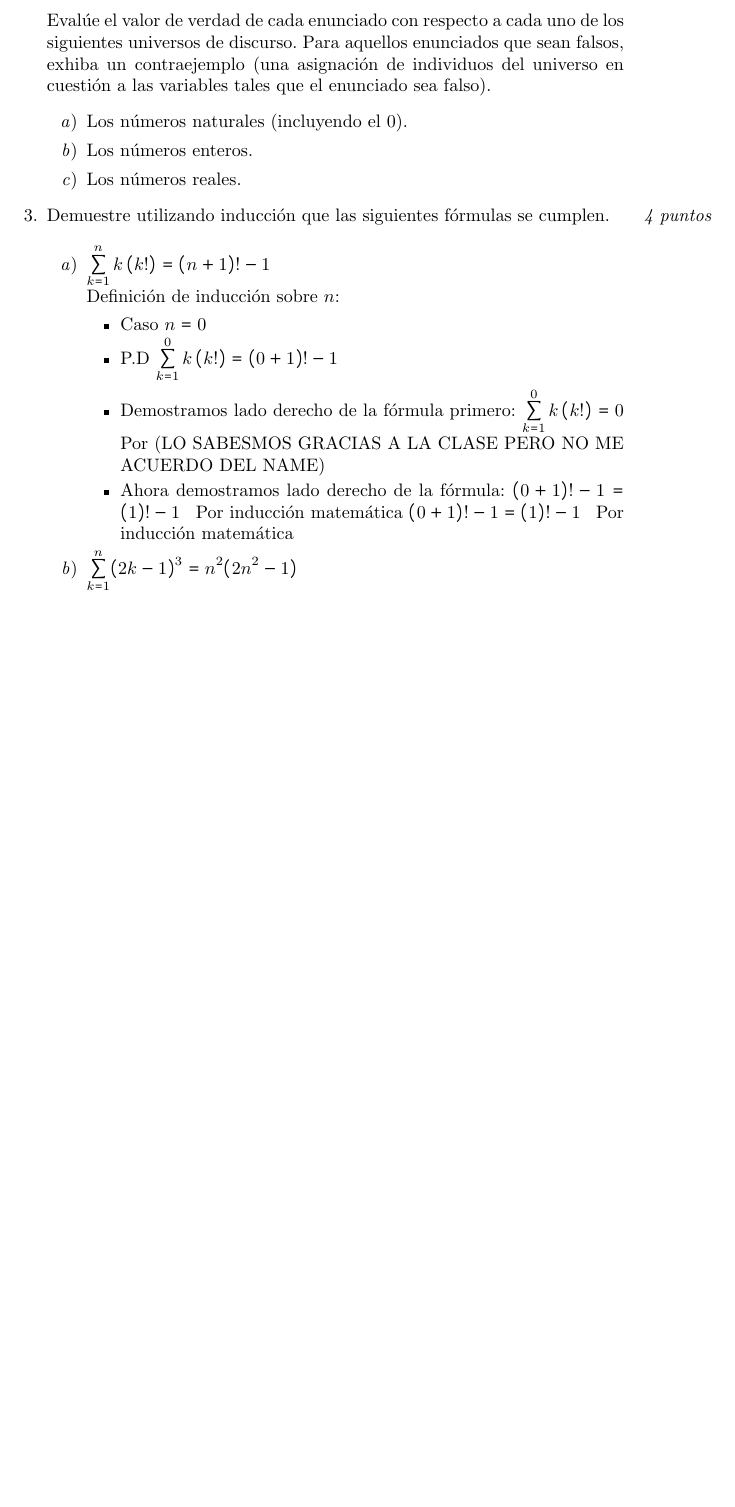
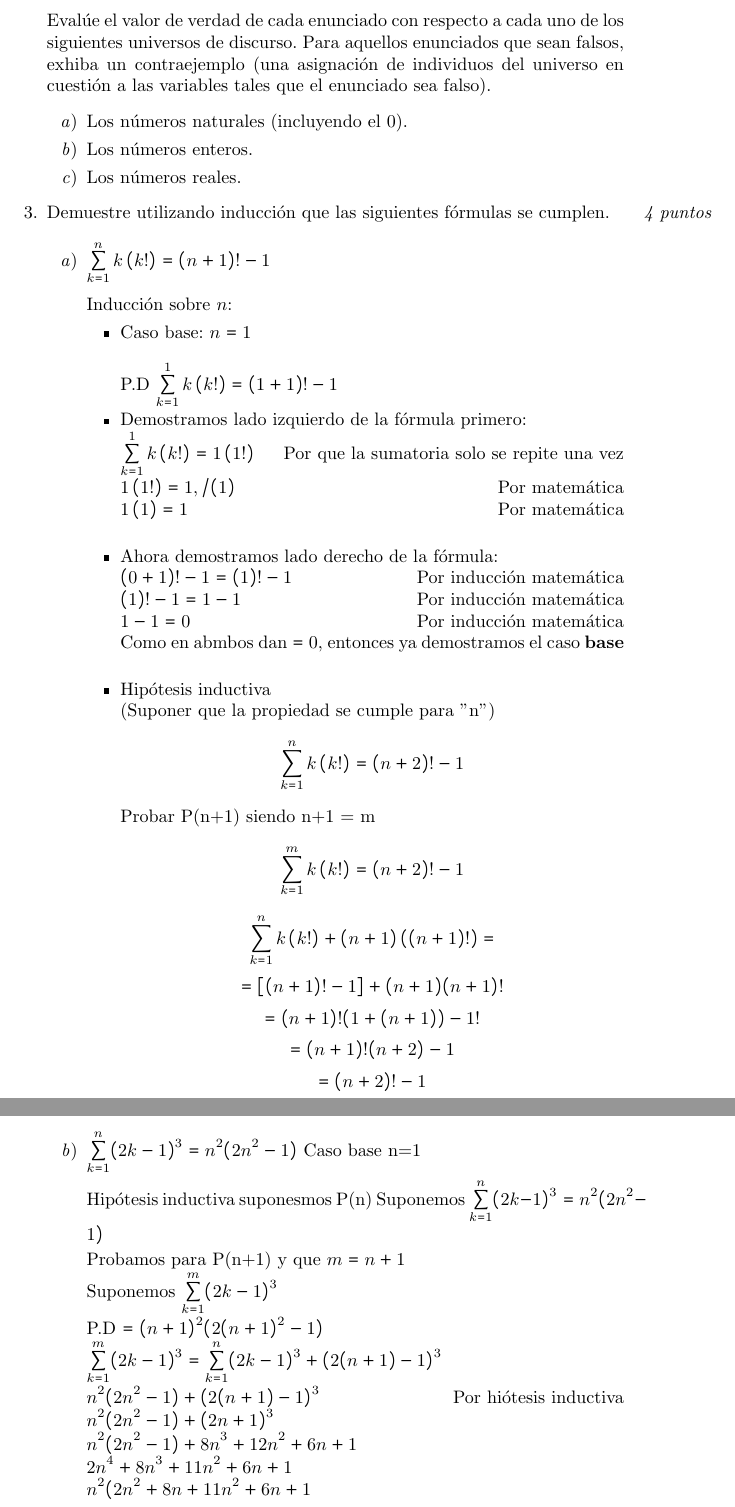
Before and after one commit to AxoltDash/ESTDISC, a LaTeX problem sheet (latex/tarea09/tarea09.tex): part of page 3 of 3 before the commit and two parts of pages 3 and 4 of 4 after it, the two joined at a grey line, cut so that both start at the same text, the shorter picture padded with empty space. Compiled offline with pdfLaTeX.

Commit message:
:tada: Tarea09 added

```diff
--- a/latex/tarea09/tarea09.tex
+++ b/latex/tarea09/tarea09.tex
@@ -118,18 +117,57 @@ Indique claramente el n\'umero de pregunta que se esta resolviendo.
 
     \item \marginnote{\it4 puntos} Demuestre utilizando inducci\'on que las siguientes f\'ormulas se cumplen.
 	    \begin{enumerate}
-			  \item $\sum\limits_{k=1}^n k\,(k!) = (n+1)!-1$\\
-        Definición de inducción sobre $n$:
+			  \item $\sum\limits_{k=1}^n k\,(k!) = (n+1)!-1$\\\\
+        Inducción sobre $n$:
         \begin{itemize}
-          \item Caso $n = 0$
-          \item P.D $\sum\limits_{k=1}^0 k\,(k!) = (0+1)!-1$
-          \item Demostramos lado derecho de la fórmula primero:
-			    $\sum\limits_{k=1}^0 k\,(k!) = 0$ \hfill Por (LO SABESMOS GRACIAS A LA CLASE PERO NO ME ACUERDO DEL NAME)
-          \item Ahora demostramos lado derecho de la fórmula:
-			    $(0+1)!-1 = (1)!-1$ \hfill Por inducción matemática
-			    $(0+1)!-1 = (1)!-1$ \hfill Por inducción matemática
+          \item Caso base: $n = 1$\\\\
+            P.D $\sum\limits_{k=1}^1 k\,(k!) = (1+1)!-1$
+          \item Demostramos lado izquierdo de la fórmula primero:\\
+			      $\sum\limits_{k=1}^1 k\,(k!) = 1\,(1!)$ \hfill Por que la sumatoria solo se repite una vez\\
+			      $1\,(1!) = 1,/(1)$ \hfill Por matemática\\
+			      $1\,(1) = 1$ \hfill Por matemática\\
+          \item Ahora demostramos lado derecho de la fórmula:\\
+			      $(0+1)!-1 = (1)!-1$ \hfill Por inducción matemática\\
+			      $(1)!-1 = 1-1$ \hfill Por inducción matemática\\
+			      $1-1 = 0$ \hfill Por inducción matemática\\
+            Como en abmbos dan $=0$, entonces ya demostramos el caso \textbf{base}\\
+
+          \item Hip\'otesis inductiva\\ (Suponer que la propiedad se cumple para "n")
+            $$\sum\limits_{k=1}^n k\,(k!) = (n+2)!-1$$
+            Probar P(n+1) siendo n+1 = m
+            $$\sum\limits_{k=1}^m k\,(k!) = (n+2)!-1$$
+            $$\sum\limits_{k=1}^n k\,(k!) + (n+1)\,((n+1)!) = $$
+            $$= [(n+1)! - 1] + (n+1)(n+1)!$$
+            $$= (n+1)! (1 + (n+1)) -1!$$
+            $$= (n+1)! (n + 2) -1$$
+            $$= (n+2)! -1$$
+
+            % \item Supongamos que m = n-1 y que: $\sum\limits_{k=1}^m k\,(k!) = (n)!-1$
+            % Por paso inductivo es demostrar ($m = n-1$) y que: $\sum\limits_{k=1}^m k\,(k!) = (n)!-1$\\\\
+            % Supongamos que ($m = n-1$) y que: $\sum\limits_{k=1}^m k\,(k!) = (n)!-1$\\\\
+            % Paso inductivo: Por demostrar: $\sum\limits_{k=1}^n k\,(k!) = (n+1)!-1$\\\\
+            % PIPIPIIPIPIPI
+
       \end{itemize}
 				\item $\sum\limits_{k=1}^n (2k - 1)^3 = n^2(2n^2 - 1)$
+          Caso base n=1
+
+          Hipótesis inductiva suponesmos P(n)
+          Suponemos $\sum\limits_{k=1}^n (2k-1)^3 = n^2 (2n^2 -1)$
+
+          Probamos para P(n+1) y que $m = n +1$\\
+          Suponemos $\sum\limits_{k=1}^m (2k-1)^3$\\
+          P.D $ = (n+1)^2 (2(n+1)^2 -1)$\\
+          $\sum\limits_{k=1}^m (2k-1)^3 = \sum\limits_{k=1}^n (2k-1)^3 + (2(n+1)-1)^3$\\
+          $n^2 (2n^2 -1) + (2(n+1)-1)^3$ \hfill Por hi\'otesis inductiva\\
+          $n^2 (2n^2 -1) + (2n+1)^3$\\
+          $n^2 (2n^2 -1) + 8n^3 + 12n^2 + 6n + 1$\\
+          $2n^4 + 8n^3 + 11n^2 + 6n + 1$\\
+          $n^2 (2n^2 + 8n + 11n^2 + 6n + 1$\\
+
+
+          % Fotoooooos
+
 			\end{enumerate}
 
 	\end{enumerate}
```
Also changed, not shown: latex/tarea09/tarea09.pdf, latex/tarea09/tarea09.tex (7 more changed lines), 2 other files.
